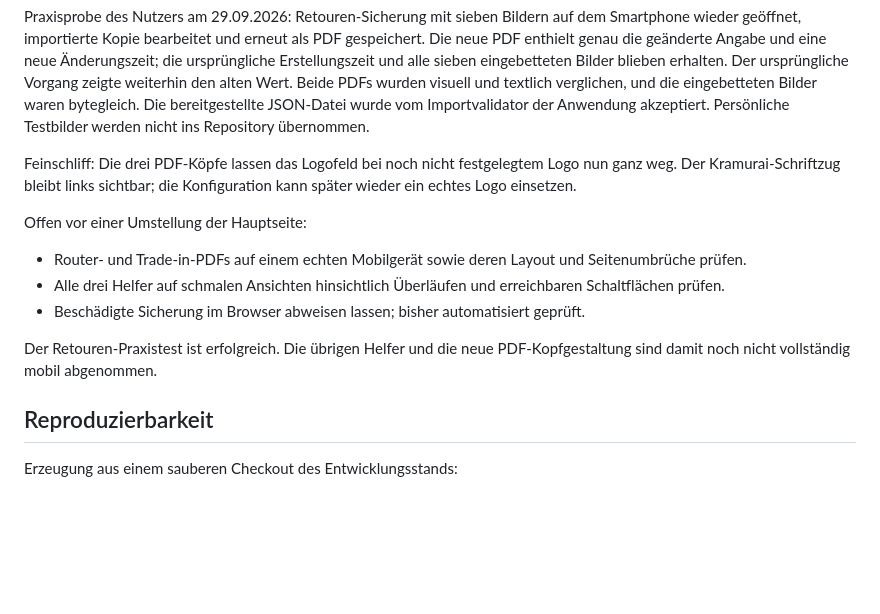
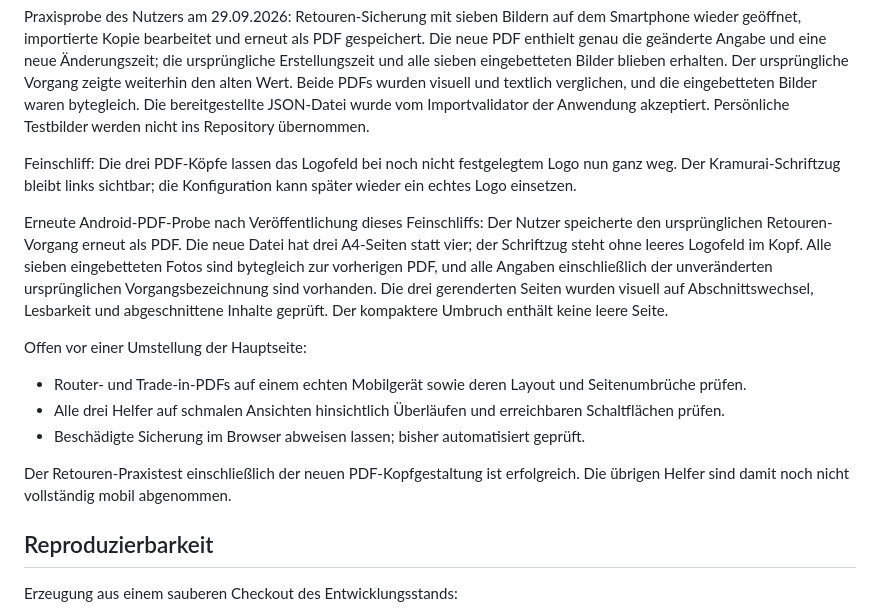
Before and after one commit to FormularFuchs/FormularFuchs.github.io, a Markdown page: VORSCHAU-KRAMURAI.md, the part around the change. Rendered like a GitHub page; blank space fills up the shorter version.

Commit message:
Record Android PDF check after printable header update

```diff
--- a/VORSCHAU-KRAMURAI.md
+++ b/VORSCHAU-KRAMURAI.md
@@ -49,12 +49,14 @@ Praxisprobe des Nutzers am 29.09.2026: Retouren-Sicherung mit sieben Bildern auf
 
 Feinschliff: Die drei PDF-Köpfe lassen das Logofeld bei noch nicht festgelegtem Logo nun ganz weg. Der Kramurai-Schriftzug bleibt links sichtbar; die Konfiguration kann später wieder ein echtes Logo einsetzen.
 
+Erneute Android-PDF-Probe nach Veröffentlichung dieses Feinschliffs: Der Nutzer speicherte den ursprünglichen Retouren-Vorgang erneut als PDF. Die neue Datei hat drei A4-Seiten statt vier; der Schriftzug steht ohne leeres Logofeld im Kopf. Alle sieben eingebetteten Fotos sind bytegleich zur vorherigen PDF, und alle Angaben einschließlich der unveränderten ursprünglichen Vorgangsbezeichnung sind vorhanden. Die drei gerenderten Seiten wurden visuell auf Abschnittswechsel, Lesbarkeit und abgeschnittene Inhalte geprüft. Der kompaktere Umbruch enthält keine leere Seite.
+
 Offen vor einer Umstellung der Hauptseite:
 - Router- und Trade-in-PDFs auf einem echten Mobilgerät sowie deren Layout und Seitenumbrüche prüfen.
 - Alle drei Helfer auf schmalen Ansichten hinsichtlich Überläufen und erreichbaren Schaltflächen prüfen.
 - Beschädigte Sicherung im Browser abweisen lassen; bisher automatisiert geprüft.
 
-Der Retouren-Praxistest ist erfolgreich. Die übrigen Helfer und die neue PDF-Kopfgestaltung sind damit noch nicht vollständig mobil abgenommen.
+Der Retouren-Praxistest einschließlich der neuen PDF-Kopfgestaltung ist erfolgreich. Die übrigen Helfer sind damit noch nicht vollständig mobil abgenommen.
 
 ## Reproduzierbarkeit
 
```
